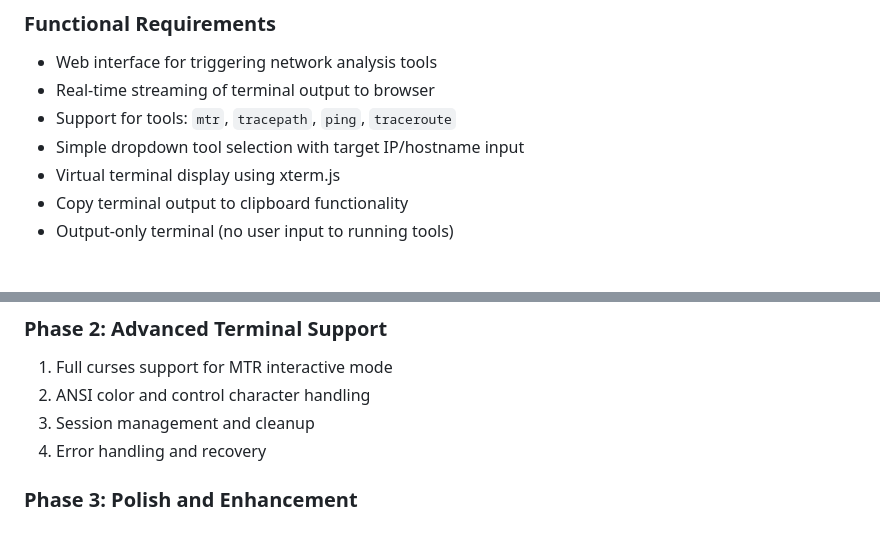
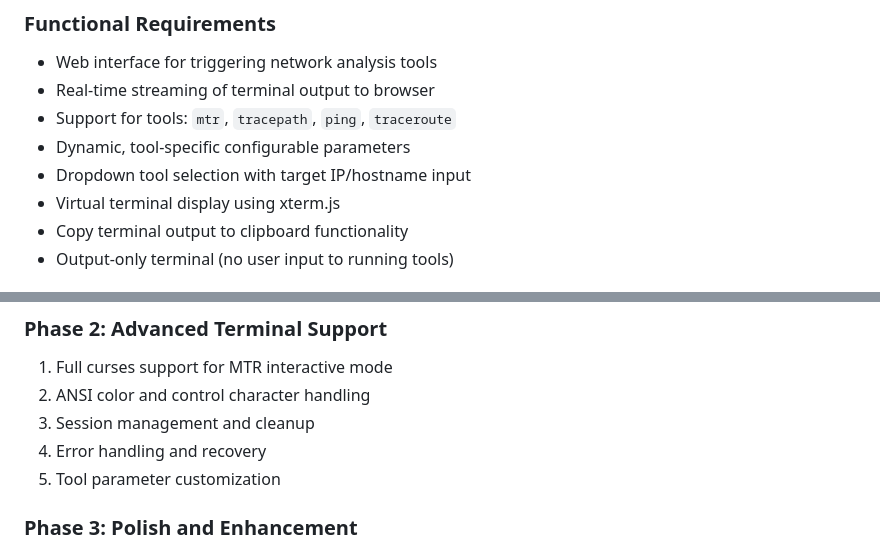
Before and after one commit to fadenb/mtronaut, a Markdown page: docs/architecture.md, 2 parts joined by grey strips. Drawn GitHub-style.

```diff
--- a/docs/architecture.md
+++ b/docs/architecture.md
@@ -10,7 +10,8 @@ A web-based interface that allows users to trigger network analysis tools on a s
 - Web interface for triggering network analysis tools
 - Real-time streaming of terminal output to browser
 - Support for tools: `mtr`, `tracepath`, `ping`, `traceroute`
-- Simple dropdown tool selection with target IP/hostname input
+- Dynamic, tool-specific configurable parameters
+- Dropdown tool selection with target IP/hostname input
 - Virtual terminal display using xterm.js
 - Copy terminal output to clipboard functionality
 - Output-only terminal (no user input to running tools)
@@ -417,6 +461,7 @@ mtronaut/
 2. ANSI color and control character handling
 3. Session management and cleanup
 4. Error handling and recovery
+5. Tool parameter customization
 
 ### Phase 3: Polish and Enhancement
 1. UI improvements and user experience
```
Also changed, not shown: other parts of docs/architecture.md (+52 -9 lines), docs/todo.md (+12 -11 lines).
